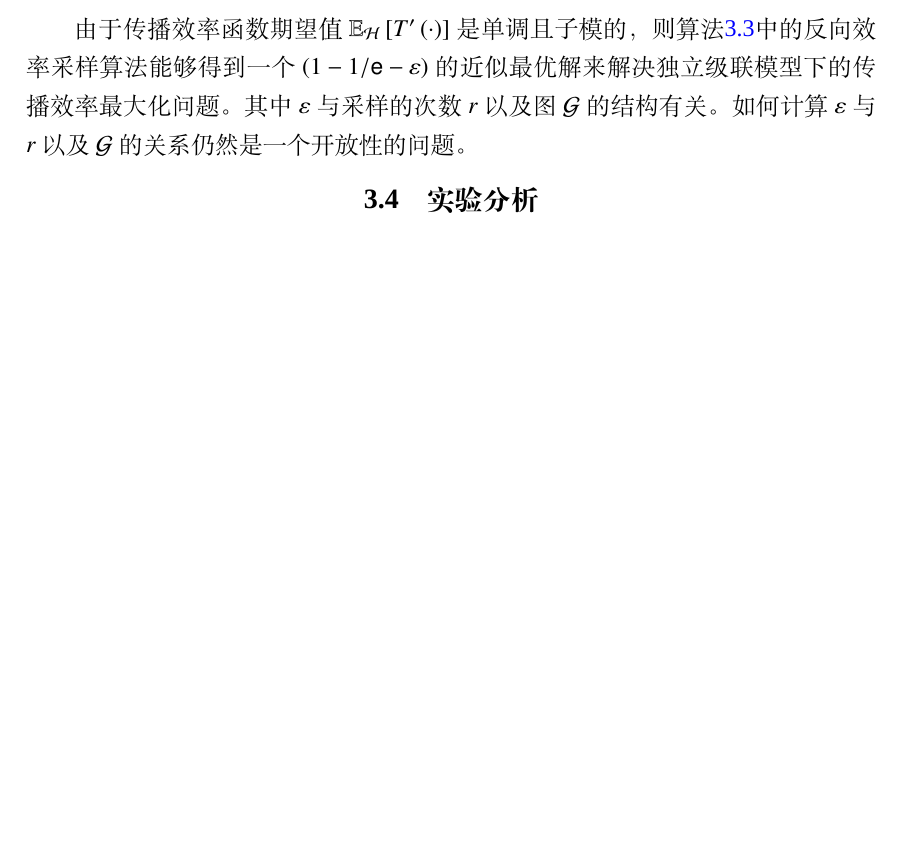
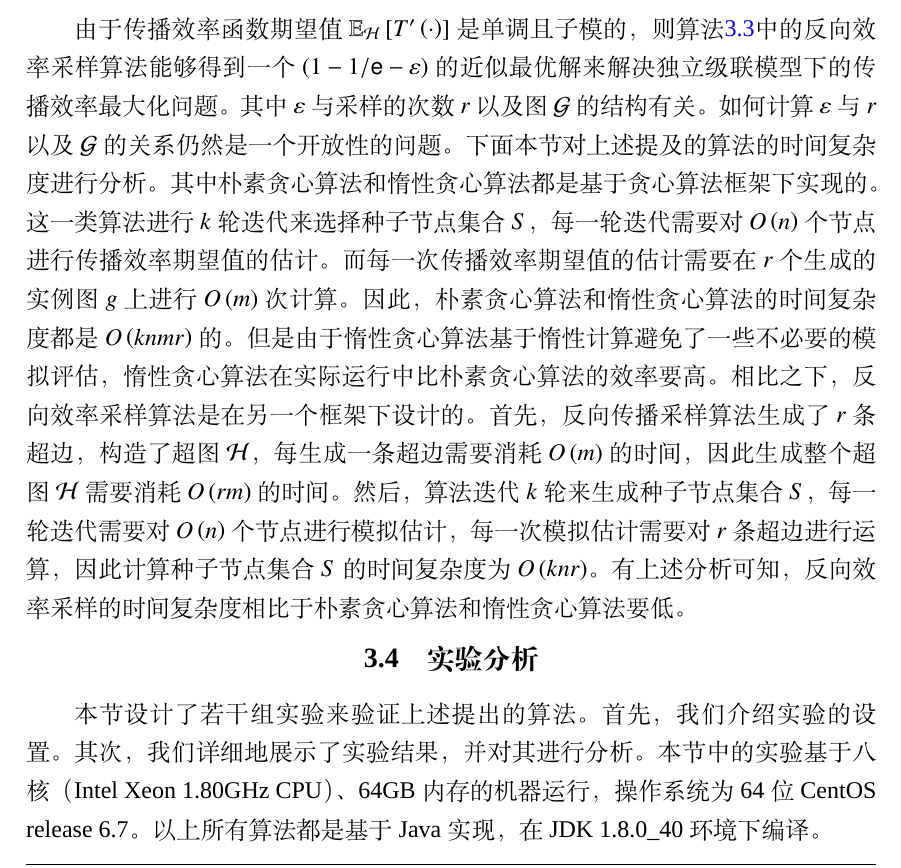
Before and after one commit to zhuxiang/nudtpaper, a LaTeX thesis (thesis.tex, which reads data/chap03.tex): part of page 45 of 55, cut so that both start at the same text, the shorter picture padded with empty space. Compiled offline with XeLaTeX; a missing font is replaced by an installed copy or a similar font.

Commit message:
20161120 finish section 3.3 and begin to write section 3.4

```diff
--- a/data/chap03.tex
+++ b/data/chap03.tex
@@ -417,10 +417,10 @@ $\mathbb{E}_{g\sim\mathcal{G}}\left[T_g\left(S\right)\right]=n\Pr\nolimits_{v,g\
 易证$\mathbb{E}_\mathcal{H}\left[T'\left(\cdot\right)\right]$是单调性的，因为将任意节点$u$加入到任意种子节点集合$S$中都不会减少传播效率期望值。为了证明子模性，我们可以先证明$T'\left(\cdot\right)$的子模性。假设种子节点集合$S$与$W$满足$S \subseteq W \subseteq \mathcal{V}$，节点$u \in \mathcal{V}$是超图$\mathcal{H}$中的节点。如果集合$S \cap z \neq \emptyset$，则我们称集合$S$覆盖超边$z$。与定理\ref{theo:submodular}相同，当将节点$u$加入集合$S$与$W$时，将有三种情况。第一种情况是集合$S$与$W$都不覆盖超边$z$，则$T'\left(S \cup u\right) - T'\left(S\right) = T'\left(W \cup u\right) - T'\left(W\right)$，即二者的边际效益相等。第二种情况是集合$S$不覆盖超边$z$，集合$W$覆盖超边$z$。此种情况下$e_{S,v} = 0$，而$e_{W,v} > 0$，故$T'\left(S \cup u\right) - T'\left(S\right) \geq T'\left(W \cup u\right) - T'\left(W\right)$。第三种情况是集合$S$与$W$都覆盖超边$z$。此种情况下由于$S \subseteq W$，所以$e_{S,v} \leq e_{W,v}$，故$T'\left(S \cup u\right) - T'\left(S\right) \geq T'\left(W \cup u\right) - T'\left(W\right)$。所以对于所有情况，我们都能得出结论$T'\left(S \cup u\right) - T'\left(S\right) \geq T'\left(W \cup u\right) - T'\left(W\right)$在独立级联模型下，$S \subseteq W$的情况下是成立的，因此$T'\left(\cdot\right)$是子模性的。而期望是对$T'\left(\cdot\right)$的加权线性求和，故$\mathbb{E}_\mathcal{H}\left[T'\left(\cdot\right)\right]$也是子模性的。
 \end{proof}
 
-由于传播效率函数期望值$\mathbb{E}_\mathcal{H}\left[T'\left(\cdot\right)\right]$是单调且子模的，则算法\ref{alg:res}中的反向效率采样算法能够得到一个$\left(1-1/\mathsf{e}-\varepsilon\right)$的近似最优解来解决独立级联模型下的传播效率最大化问题。其中$\varepsilon$与采样的次数$r$以及图$\mathcal{G}$的结构有关。如何计算$\varepsilon$与$r$以及$\mathcal{G}$的关系仍然是一个开放性的问题。
+由于传播效率函数期望值$\mathbb{E}_\mathcal{H}\left[T'\left(\cdot\right)\right]$是单调且子模的，则算法\ref{alg:res}中的反向效率采样算法能够得到一个$\left(1-1/\mathsf{e}-\varepsilon\right)$的近似最优解来解决独立级联模型下的传播效率最大化问题。其中$\varepsilon$与采样的次数$r$以及图$\mathcal{G}$的结构有关。如何计算$\varepsilon$与$r$以及$\mathcal{G}$的关系仍然是一个开放性的问题。下面本节对上述提及的算法的时间复杂度进行分析。其中朴素贪心算法和惰性贪心算法都是基于贪心算法框架下实现的。这一类算法进行$k$轮迭代来选择种子节点集合$S$，每一轮迭代需要对$O\left(n\right)$个节点进行传播效率期望值的估计。而每一次传播效率期望值的估计需要在$r$个生成的实例图$g$上进行$O\left(m\right)$次计算。因此，朴素贪心算法和惰性贪心算法的时间复杂度都是$O\left(knmr\right)$的。但是由于惰性贪心算法基于惰性计算避免了一些不必要的模拟评估，惰性贪心算法在实际运行中比朴素贪心算法的效率要高。相比之下，反向效率采样算法是在另一个框架下设计的。首先，反向传播采样算法生成了$r$条超边，构造了超图$\mathcal{H}$，每生成一条超边需要消耗$O\left(m\right)$的时间，因此生成整个超图$\mathcal{H}$需要消耗$O\left(rm\right)$的时间。然后，算法迭代$k$轮来生成种子节点集合$S$，每一轮迭代需要对$O\left(n\right)$个节点进行模拟估计，每一次模拟估计需要对$r$条超边进行运算，因此计算种子节点集合$S$的时间复杂度为$O\left(knr\right)$。有上述分析可知，反向效率采样的时间复杂度相比于朴素贪心算法和惰性贪心算法要低。
 
 \section{实验分析}
 \label{3sec:experiment}
-
+本节设计了若干组实验来验证上述提出的算法。首先，我们介绍实验的设置。其次，我们详细地展示了实验结果，并对其进行分析。本节中的实验基于八核（Intel Xeon 1.80GHz CPU）、64GB内存的机器运行，操作系统为64位 CentOS release 6.7。以上所有算法都是基于Java实现，在JDK 1.8.0\_40环境下编译。
 \section{本章小结}
 \label{3sec:conclusion}
```
